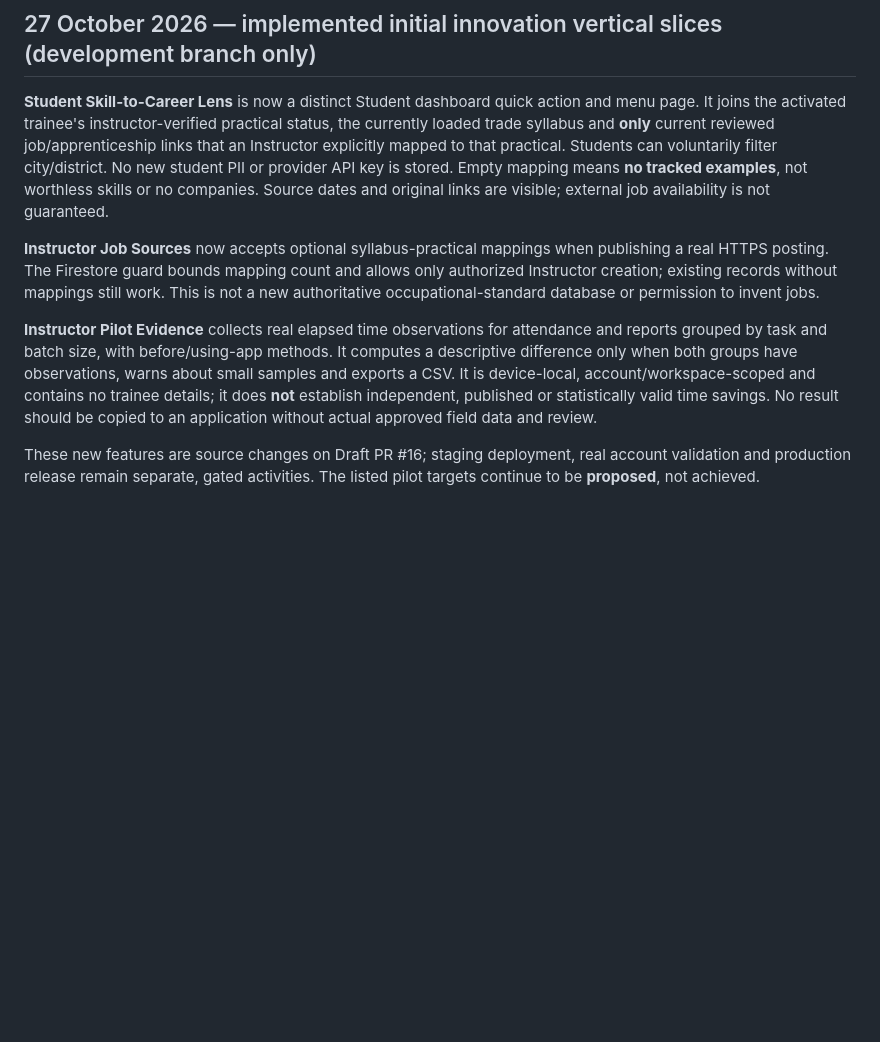
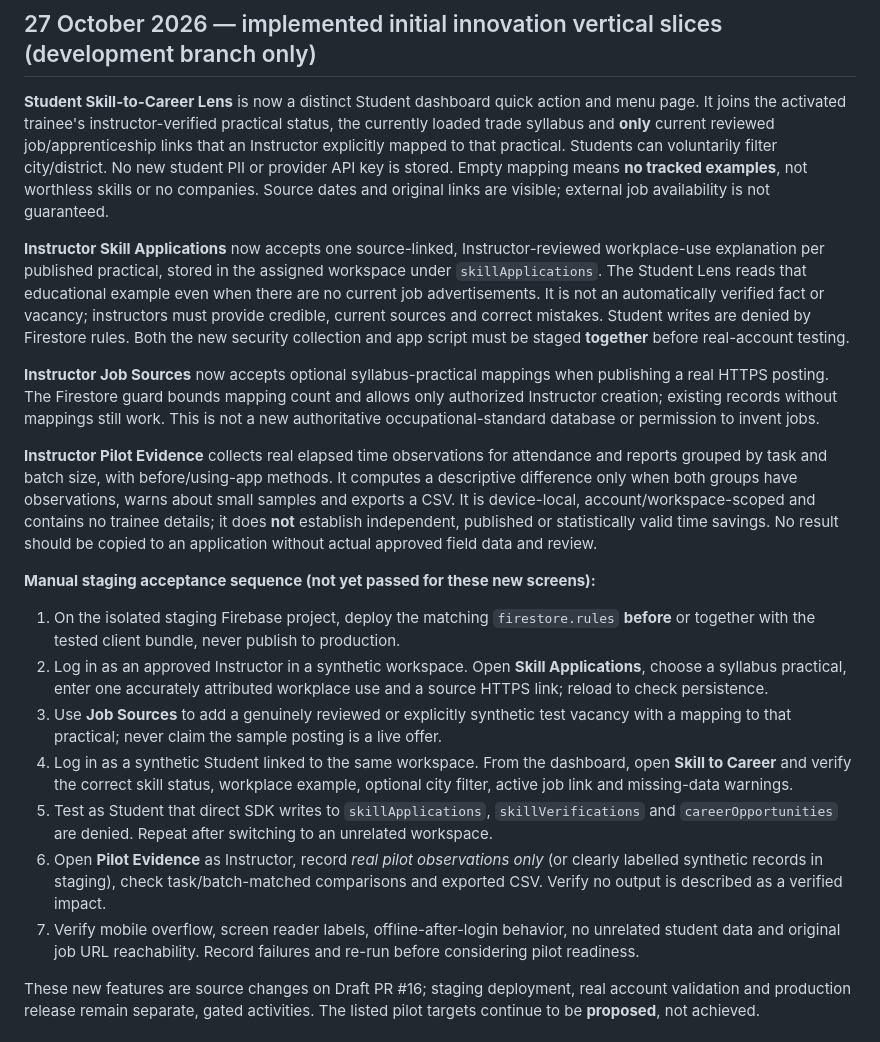
Before and after one commit to durgeshkadam-beep/universal-iti-instructor-automation, a Markdown page: docs/EDUSKILL-360-VISION-AND-ROADMAP.md, the part around the change. GitHub-like rendering; blank space fills up the shorter version.

Commit message:
docs(eduskill): include industry-use-case sources and staged acceptance plan for new learner/teacher flows

```diff
--- a/docs/EDUSKILL-360-VISION-AND-ROADMAP.md
+++ b/docs/EDUSKILL-360-VISION-AND-ROADMAP.md
@@ -31,9 +31,20 @@ These are **software acceptance checks**, not an independent institutional field
 
 **Student Skill-to-Career Lens** is now a distinct Student dashboard quick action and menu page. It joins the activated trainee's instructor-verified practical status, the currently loaded trade syllabus and **only** current reviewed job/apprenticeship links that an Instructor explicitly mapped to that practical. Students can voluntarily filter city/district. No new student PII or provider API key is stored. Empty mapping means **no tracked examples**, not worthless skills or no companies. Source dates and original links are visible; external job availability is not guaranteed.
 
+**Instructor Skill Applications** now accepts one source-linked, Instructor-reviewed workplace-use explanation per published practical, stored in the assigned workspace under `skillApplications`. The Student Lens reads that educational example even when there are no current job advertisements. It is not an automatically verified fact or vacancy; instructors must provide credible, current sources and correct mistakes. Student writes are denied by Firestore rules. Both the new security collection and app script must be staged **together** before real-account testing.
+
 **Instructor Job Sources** now accepts optional syllabus-practical mappings when publishing a real HTTPS posting. The Firestore guard bounds mapping count and allows only authorized Instructor creation; existing records without mappings still work. This is not a new authoritative occupational-standard database or permission to invent jobs.
 
 **Instructor Pilot Evidence** collects real elapsed time observations for attendance and reports grouped by task and batch size, with before/using-app methods. It computes a descriptive difference only when both groups have observations, warns about small samples and exports a CSV. It is device-local, account/workspace-scoped and contains no trainee details; it does **not** establish independent, published or statistically valid time savings. No result should be copied to an application without actual approved field data and review.
+
+**Manual staging acceptance sequence (not yet passed for these new screens):**
+1. On the isolated staging Firebase project, deploy the matching `firestore.rules` **before** or together with the tested client bundle, never publish to production.
+2. Log in as an approved Instructor in a synthetic workspace. Open **Skill Applications**, choose a syllabus practical, enter one accurately attributed workplace use and a source HTTPS link; reload to check persistence.
+3. Use **Job Sources** to add a genuinely reviewed or explicitly synthetic test vacancy with a mapping to that practical; never claim the sample posting is a live offer.
+4. Log in as a synthetic Student linked to the same workspace. From the dashboard, open **Skill to Career** and verify the correct skill status, workplace example, optional city filter, active job link and missing-data warnings.
+5. Test as Student that direct SDK writes to `skillApplications`, `skillVerifications` and `careerOpportunities` are denied. Repeat after switching to an unrelated workspace.
+6. Open **Pilot Evidence** as Instructor, record *real pilot observations only* (or clearly labelled synthetic records in staging), check task/batch-matched comparisons and exported CSV. Verify no output is described as a verified impact.
+7. Verify mobile overflow, screen reader labels, offline-after-login behavior, no unrelated student data and original job URL reachability. Record failures and re-run before considering pilot readiness.
 
 These new features are source changes on Draft PR #16; staging deployment, real account validation and production release remain separate, gated activities. The listed pilot targets continue to be **proposed**, not achieved.
 
```
